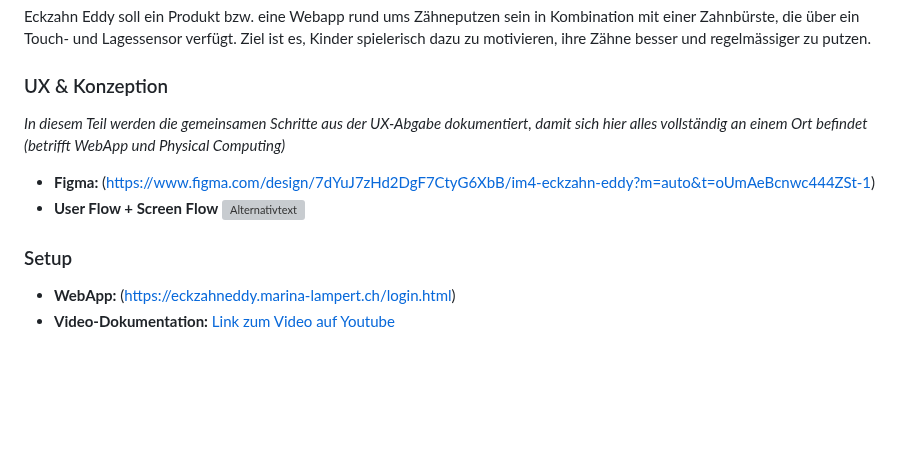
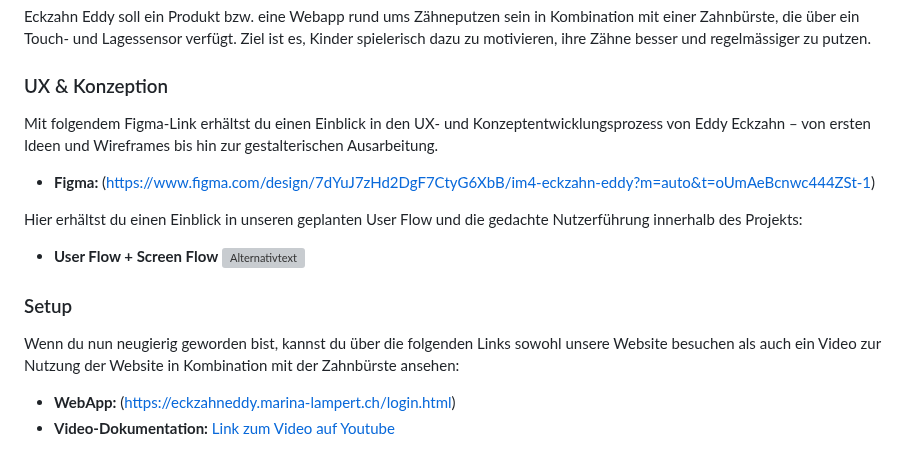
Before and after one commit to lostmarushka/IM4-Eckzahn-Eddy, a Markdown page: README.md, the part around the change. GitHub-like rendering; blank space fills up the shorter version; grey boxes are pictures that could not be loaded.

Commit message:
änderungen read me

```diff
--- a/README.md
+++ b/README.md
@@ -10,13 +10,18 @@ Eckzahn Eddy soll ein Produkt bzw. eine Webapp rund ums Zähneputzen sein in Kom
 
 ### UX & Konzeption
 
-*In diesem Teil werden die gemeinsamen Schritte aus der UX-Abgabe dokumentiert, damit sich hier alles vollständig an einem Ort befindet (betrifft WebApp und Physical Computing)*
+Mit folgendem Figma-Link erhältst du einen Einblick in den UX- und Konzeptentwicklungsprozess von Eddy Eckzahn – von ersten Ideen und Wireframes bis hin zur gestalterischen Ausarbeitung.
 
 * **Figma:** (https://www.figma.com/design/7dYuJ7zHd2DgF7CtyG6XbB/im4-eckzahn-eddy?m=auto&t=oUmAeBcnwc444ZSt-1)
+
+Hier erhältst du einen Einblick in unseren geplanten User Flow und die gedachte Nutzerführung innerhalb des Projekts:
+
 * **User Flow \+ Screen Flow**
 ![Alternativtext](img/Screen%20Flow.jpg)
 
 ### Setup
+
+Wenn du nun neugierig geworden bist, kannst du über die folgenden Links sowohl unsere Website besuchen als auch ein Video zur Nutzung der Website in Kombination mit der Zahnbürste ansehen:
 
 * **WebApp:** (https://eckzahneddy.marina-lampert.ch/login.html)
 * **Video-Dokumentation:** [Link zum Video auf Youtube](http://link.zum.video)
```
